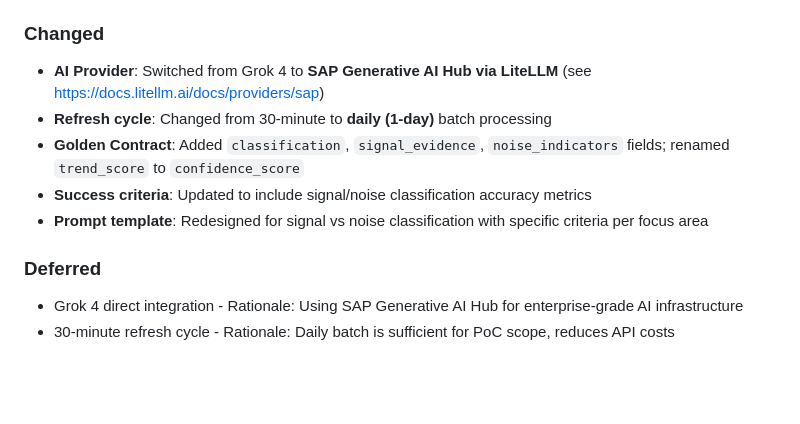
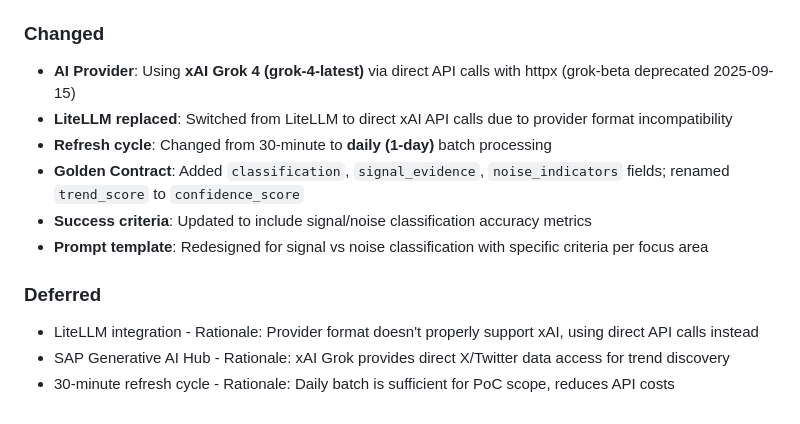
Before and after one commit to guilherme-segantini/codescale-research-radar, a Markdown page: CHANGELOG.md, the part around the change. Rendered like a GitHub page; blank space fills up the shorter version.

Commit message:
docs: update CHANGELOG to reflect xAI direct API usage
Clarify that we're using xAI Grok 4 (grok-4-latest) via direct
httpx API calls, not SAP Generative AI Hub or LiteLLM. Update
deferred section to explain why LiteLLM was replaced.

Co-Authored-By: Claude Opus 4.5 <noreply@anthropic.com>

```diff
--- a/CHANGELOG.md
+++ b/CHANGELOG.md
@@ -29,12 +29,14 @@ All notable changes to this project will be documented in this file.
 - Historical data query support (`GET /api/radar?date=YYYY-MM-DD`)
 
 ### Changed
-- **AI Provider**: Switched from Grok 4 to **SAP Generative AI Hub via LiteLLM** (see https://docs.litellm.ai/docs/providers/sap)
+- **AI Provider**: Using **xAI Grok 4 (grok-4-latest)** via direct API calls with httpx (grok-beta deprecated 2025-09-15)
+- **LiteLLM replaced**: Switched from LiteLLM to direct xAI API calls due to provider format incompatibility
 - **Refresh cycle**: Changed from 30-minute to **daily (1-day)** batch processing
 - **Golden Contract**: Added `classification`, `signal_evidence`, `noise_indicators` fields; renamed `trend_score` to `confidence_score`
 - **Success criteria**: Updated to include signal/noise classification accuracy metrics
 - **Prompt template**: Redesigned for signal vs noise classification with specific criteria per focus area
 
 ### Deferred
-- Grok 4 direct integration - Rationale: Using SAP Generative AI Hub for enterprise-grade AI infrastructure
+- LiteLLM integration - Rationale: Provider format doesn't properly support xAI, using direct API calls instead
+- SAP Generative AI Hub - Rationale: xAI Grok provides direct X/Twitter data access for trend discovery
 - 30-minute refresh cycle - Rationale: Daily batch is sufficient for PoC scope, reduces API costs
```
